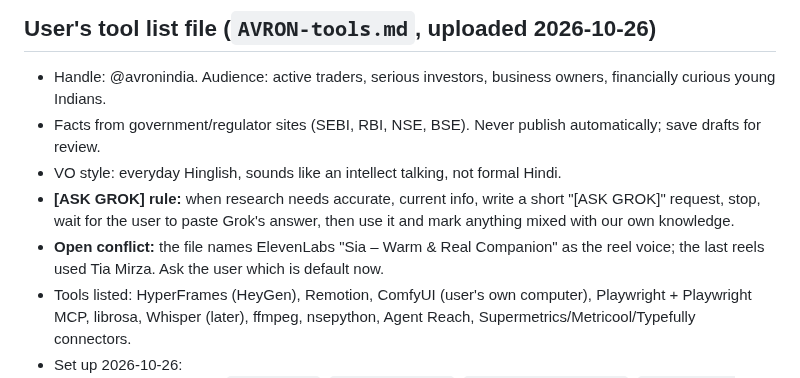
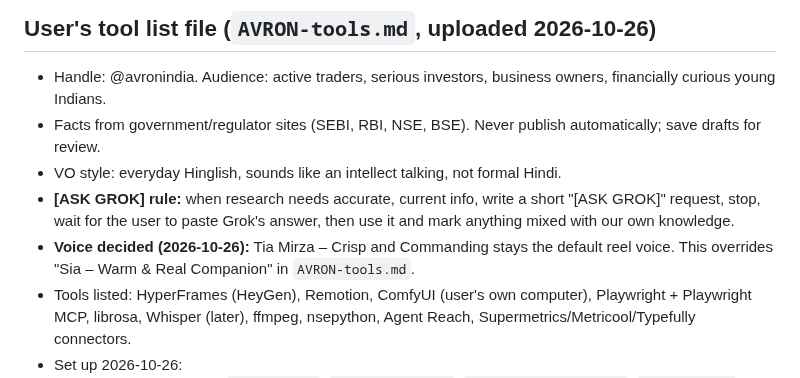
Before and after one commit to x97n545d74-cmd/super-duper-palm-tree, a Markdown page: avron-reels/MEMORY.md, the part around the change. Rendered like a GitHub page.

Commit message:
Memory: Tia Mirza confirmed as default reel voice
Co-Authored-By: Claude Opus 5.5 <noreply@anthropic.com>
Claude-Session: https://claude.ai/code/session_01NazWnVXYjJ1G7QqVTopsQN

```diff
--- a/avron-reels/MEMORY.md
+++ b/avron-reels/MEMORY.md
@@ -22,7 +22,7 @@ Tool workflow: Agent Reach for research (read-only), the no-ai-slop skill on eve
 - Facts from government/regulator sites (SEBI, RBI, NSE, BSE). Never publish automatically; save drafts for review.
 - VO style: everyday Hinglish, sounds like an intellect talking, not formal Hindi.
 - **[ASK GROK] rule:** when research needs accurate, current info, write a short "[ASK GROK]" request, stop, wait for the user to paste Grok's answer, then use it and mark anything mixed with our own knowledge.
-- **Open conflict:** the file names ElevenLabs "Sia – Warm & Real Companion" as the reel voice; the last reels used Tia Mirza. Ask the user which is default now.
+- **Voice decided (2026-10-26):** Tia Mirza – Crisp and Commanding stays the default reel voice. This overrides "Sia – Warm & Real Companion" in `AVRON-tools.md`.
 - Tools listed: HyperFrames (HeyGen), Remotion, ComfyUI (user's own computer), Playwright + Playwright MCP, librosa, Whisper (later), ffmpeg, nsepython, Agent Reach, Supermetrics/Metricool/Typefully connectors.
 - Set up 2026-10-26:
   - **HyperFrames:** skills `hyperframes`, `hyperframes-cli`, `hyperframes-registry`, `remotion-to-hyperframes` copied into `.claude/skills/` from heygen-com/hyperframes @ 9ebc1f8. The CLI runs via `npx hyperframes` (0.8.205).
```
Also changed, not shown: 1 other file.
